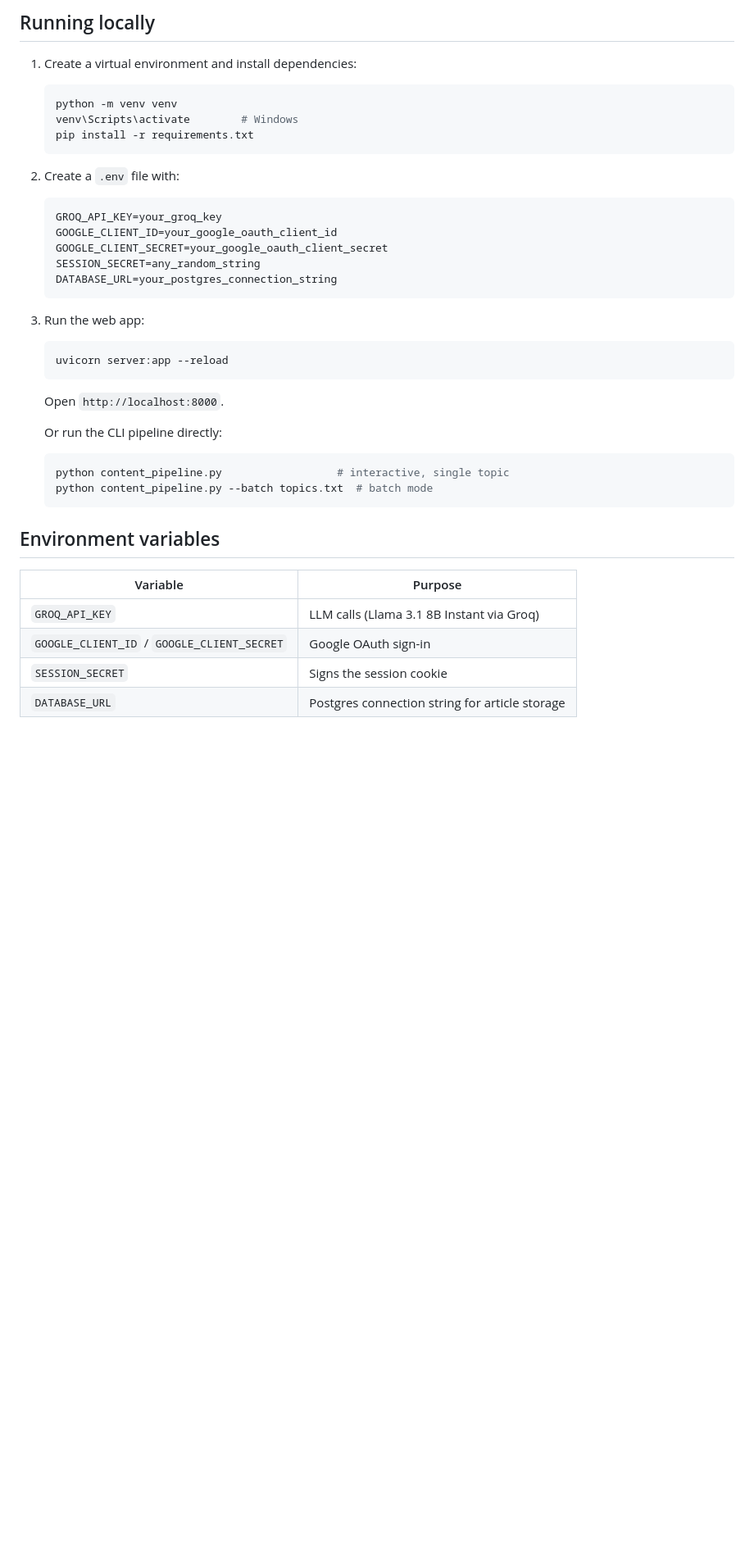
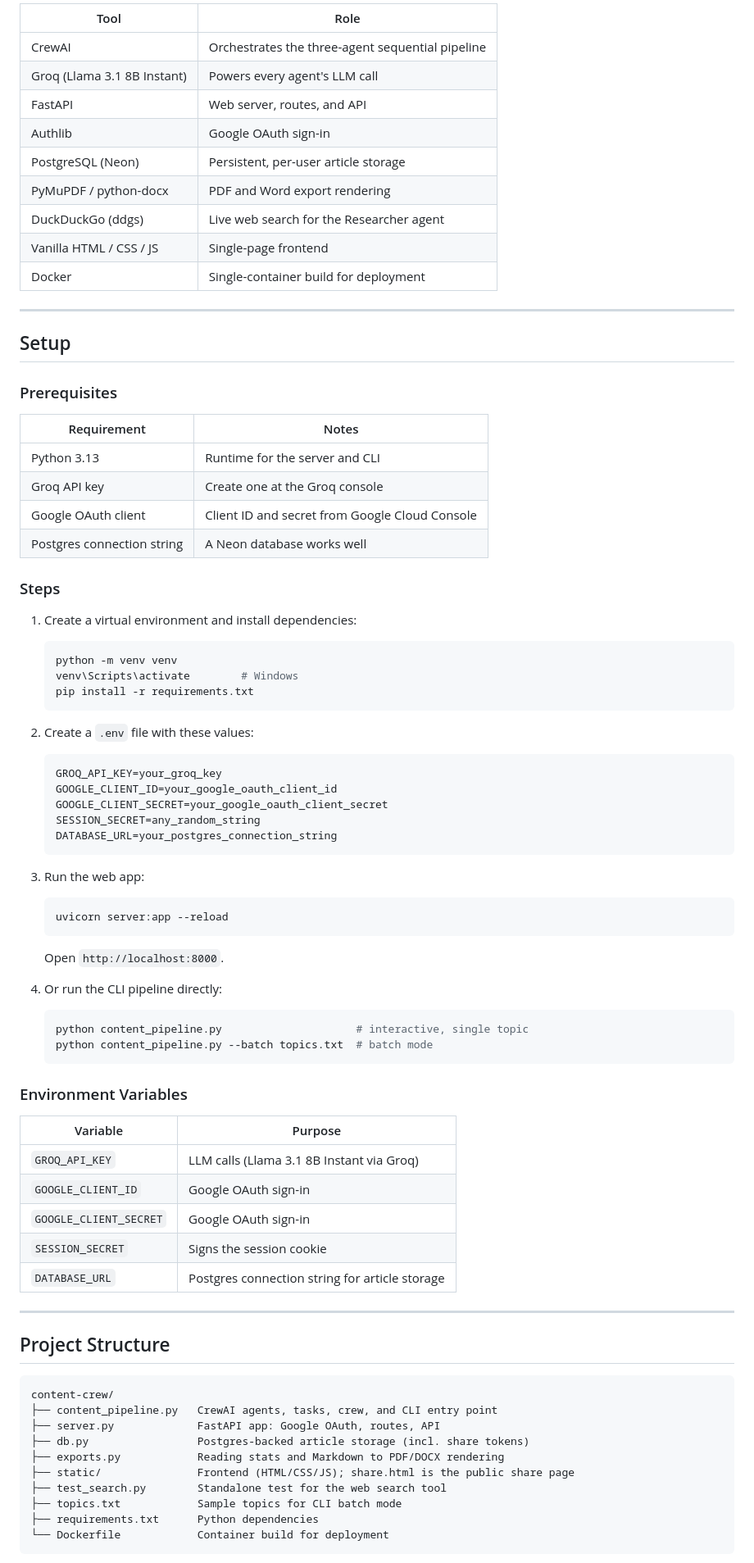
Before and after one commit to Dippy2003/content-crew, a Markdown page: README.md, the part around one of its changes. Shown at 82% size. Drawn GitHub-style; blank space fills up the shorter version.

Commit message:
Update README.md to enhance clarity and structure, including feature descriptions and project setup instructions

````diff
--- a/README.md
+++ b/README.md
@@ -86,5 +94,30 @@ Dockerfile               # Container build for deployment
 
-## Running locally
+| Tool | Role |
+|---|---|
+| CrewAI | Orchestrates the three-agent sequential pipeline |
+| Groq (Llama 3.1 8B Instant) | Powers every agent's LLM call |
+| FastAPI | Web server, routes, and API |
+| Authlib | Google OAuth sign-in |
+| PostgreSQL (Neon) | Persistent, per-user article storage |
+| PyMuPDF / python-docx | PDF and Word export rendering |
+| DuckDuckGo (ddgs) | Live web search for the Researcher agent |
+| Vanilla HTML / CSS / JS | Single-page frontend |
+| Docker | Single-container build for deployment |
+
+---
+
+## Setup
+
+### Prerequisites
+
+| Requirement | Notes |
+|---|---|
+| Python 3.13 | Runtime for the server and CLI |
+| Groq API key | Create one at the Groq console |
+| Google OAuth client | Client ID and secret from Google Cloud Console |
+| Postgres connection string | A Neon database works well |
+
+### Steps
 
 1. Create a virtual environment and install dependencies:
    ```bash
@@ -93,7 +126,7 @@ Dockerfile               # Container build for deployment
    pip install -r requirements.txt
    ```
 
-2. Create a `.env` file with:
+2. Create a `.env` file with these values:
    ```env
    GROQ_API_KEY=your_groq_key
    GOOGLE_CLIENT_ID=your_google_oauth_client_id
@@ -108,18 +141,36 @@ Dockerfile               # Container build for deployment
    ```
    Open `http://localhost:8000`.
 
-   Or run the CLI pipeline directly:
+4. Or run the CLI pipeline directly:
    ```bash
-   python content_pipeline.py                  # interactive, single topic
+   python content_pipeline.py                     # interactive, single topic
    python content_pipeline.py --batch topics.txt  # batch mode
    ```
 
-## Environment variables
+### Environment Variables
 
 | Variable | Purpose |
 |---|---|
 | `GROQ_API_KEY` | LLM calls (Llama 3.1 8B Instant via Groq) |
-| `GOOGLE_CLIENT_ID` / `GOOGLE_CLIENT_SECRET` | Google OAuth sign-in |
+| `GOOGLE_CLIENT_ID` | Google OAuth sign-in |
+| `GOOGLE_CLIENT_SECRET` | Google OAuth sign-in |
 | `SESSION_SECRET` | Signs the session cookie |
 | `DATABASE_URL` | Postgres connection string for article storage |
 
+---
+
+## Project Structure
+
+```
+content-crew/
+├── content_pipeline.py   CrewAI agents, tasks, crew, and CLI entry point
+├── server.py             FastAPI app: Google OAuth, routes, API
+├── db.py                 Postgres-backed article storage (incl. share tokens)
+├── exports.py            Reading stats and Markdown to PDF/DOCX rendering
+├── static/               Frontend (HTML/CSS/JS); share.html is the public share page
+├── test_search.py        Standalone test for the web search tool
+├── topics.txt            Sample topics for CLI batch mode
+├── requirements.txt      Python dependencies
+└── Dockerfile            Container build for deployment
+```
+
````
Also changed, not shown: other parts of README.md (+91 -67 lines).
